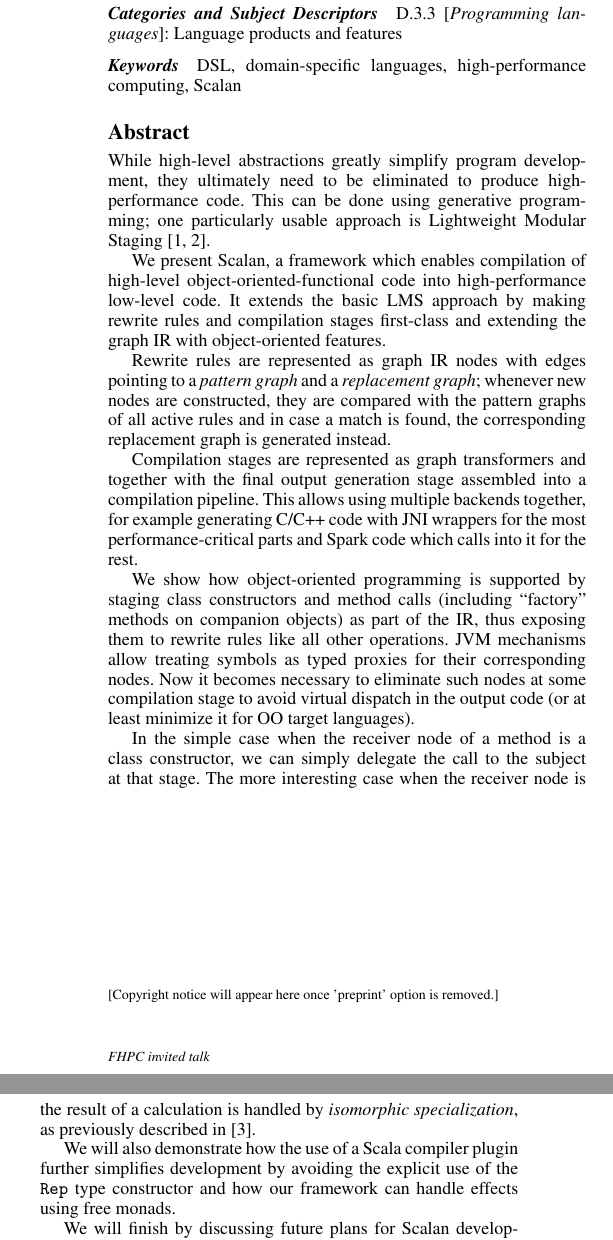
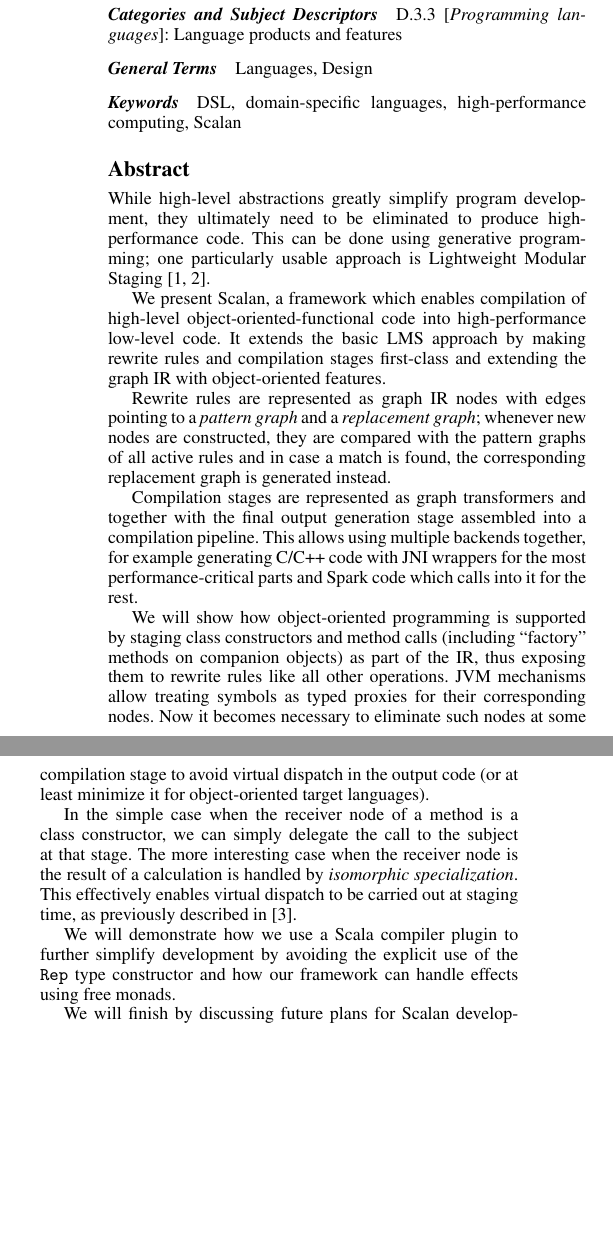
Before and after one commit to alexeyr/fhpc15, a LaTeX paper (scalan.tex): two parts of the columns of the page, joined at a grey line, cut so that both start at the same text, the shorter picture padded with empty space. Compiled offline with pdfLaTeX; a missing font is replaced by an installed copy or a similar font.

Commit message:
Update paper

```diff
--- a/scalan.tex
+++ b/scalan.tex
@@ -1,4 +1,4 @@
-\documentclass[preprint]{sigplanconf}
+\documentclass{sigplanconf}
 
 % The following \documentclass options may be useful:
 
@@ -45,8 +46,8 @@
 
 % general terms are not compulsory anymore,
 % you may leave them out
-% \terms
-% term1, term2
+\terms
+Languages, Design
 
 \keywords
 DSL, domain-specific languages, high-performance computing, Scalan
@@ -55,33 +56,20 @@ DSL, domain-specific languages, high-performance computing, Scalan
 While high-level abstractions greatly simplify program development, they ultimately need to be eliminated to produce high-performance code. This can be done using generative programming; one particularly usable approach is Lightweight Modular Staging~\cite{DBLP:journals/cacm/RompfO12, DBLP:conf/snapl/RompfBLSJAOSKDK15}.
 
 We present Scalan, a framework which enables compilation of high-level object-oriented-functional code into high-performance low-level code. It extends the basic LMS approach by making rewrite rules and compilation stages first-class and extending the graph IR with object-oriented features.
-% \end{abstract}
 
 Rewrite rules are represented as graph IR nodes with edges pointing to a \emph{pattern graph} and a \emph{replacement graph}; whenever new nodes are constructed, they are compared with the pattern graphs of all active rules and in case a match is found, the corresponding replacement graph is generated instead.
 
 Compilation stages are represented as graph transformers and together with the final output generation stage assembled into a compilation pipeline. This allows using multiple backends together, for example generating C/C++ code with JNI wrappers for the most performance-critical parts and Spark code which calls into it for the rest. % maybe just mention Scala instead of Spark?
 
-We show how object-oriented programming is supported by staging class constructors and method calls (including ``factory'' methods on companion objects) as part of the IR, thus exposing them to rewrite rules like all other operations. JVM mechanisms allow treating symbols as typed proxies for their corresponding nodes. Now it becomes necessary to eliminate such nodes at some compilation stage to avoid virtual dispatch in the output code (or at least minimize it for OO target languages).
+We will show how object-oriented programming is supported by staging class constructors and method calls (including ``factory'' methods on companion objects) as part of the IR, thus exposing them to rewrite rules like all other operations. JVM mechanisms allow treating symbols as typed proxies for their corresponding nodes. Now it becomes necessary to eliminate such nodes at some compilation stage to avoid virtual dispatch in the output code (or at least minimize it for object-oriented target languages).
 
-In the simple case when the receiver node of a method is a class constructor, we can simply delegate the call to the subject at that stage. The more interesting case when the receiver node is the result of a calculation is handled by \emph{isomorphic specialization}, as previously described in~\cite{DBLP:conf/icfp/SlesarenkoFR14}. % We will explain changes in our implementation since that work.
+In the simple case when the receiver node of a method is a class constructor, we can simply delegate the call to the subject at that stage. The more interesting case when the receiver node is the result of a calculation is handled by \emph{isomorphic specialization}. This effectively enables virtual dispatch to be carried out at staging time, as previously described in~\cite{DBLP:conf/icfp/SlesarenkoFR14}.
 
-We will also demonstrate how the use of a Scala compiler plugin further simplifies development by avoiding the explicit use of the {\tt Rep} type constructor and how our framework can handle effects using free monads.
-% useful?
+We will demonstrate how we use a Scala compiler plugin to further simplify development by avoiding the explicit use of the {\tt Rep} type constructor and how our framework can handle effects using free monads.
 
 We will finish by discussing future plans for Scalan development.
-% Higher kinds? The example is impressive and it wasn't in the previous paper
 
 \end{abstract}
-
-%
-%\appendix
-%\section{Appendix Title}
-%
-%This is the text of the appendix, if you need one.
-%
-%\acks
-%
-%Acknowledgments, if needed.
 
 % We recommend abbrvnat bibliography style.
 
```
Also changed, not shown: scalan.pdf, scalan.tex (5 more changed lines).
